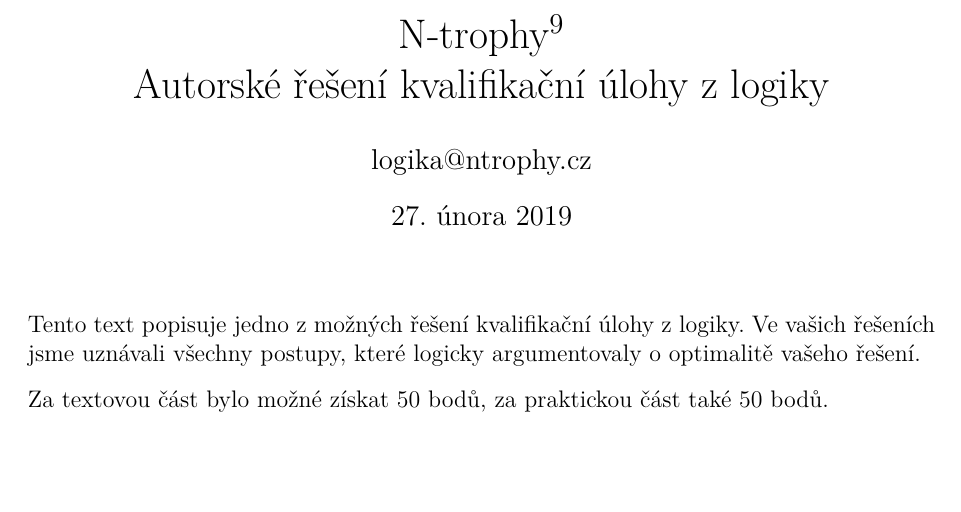
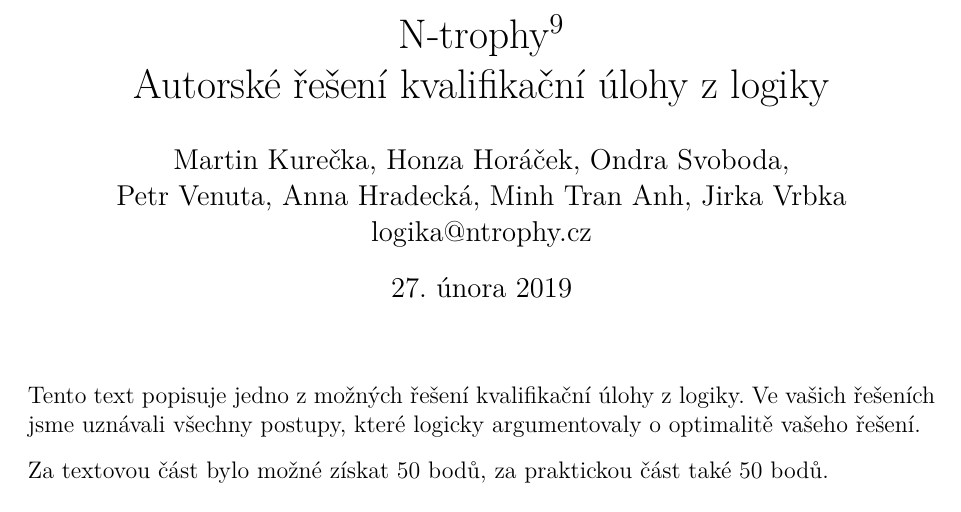
Before and after one commit to N-trophy/ntrophy-2019-logic, a LaTeX document (solution/solution.tex): part of page 1 of 6 before the commit and part of page 1 of 7 after it, cut so that both start at the same text, the shorter picture padded with empty space. Compiled offline with pdfLaTeX.

Commit message:
Solution: add full list of authors.

```diff
--- a/solution/solution.tex
+++ b/solution/solution.tex
@@ -30,7 +30,9 @@
 
 \title{N-trophy$^9$\\Autorské řešení kvalifikační úlohy z~logiky}
 \date{\today}
-\author{logika@ntrophy.cz}
+\author{Martin Kurečka, Honza Horáček, Ondra Svoboda, \\ Petr Venuta, Anna Hradecká,
+Minh Tran Anh, Jirka Vrbka \\
+logika@ntrophy.cz}
 \maketitle
 
 \setlength{\parindent}{0cm}
```
